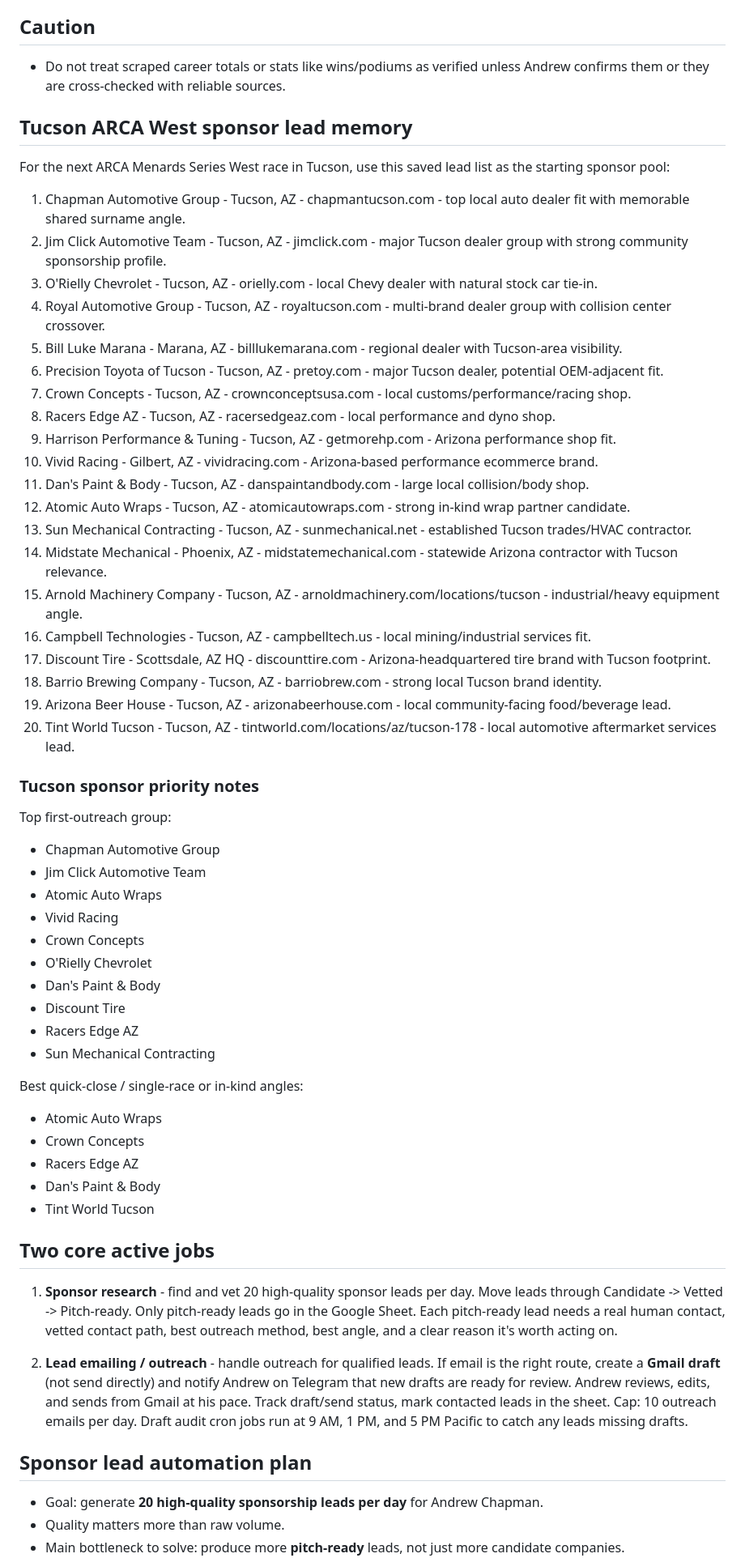
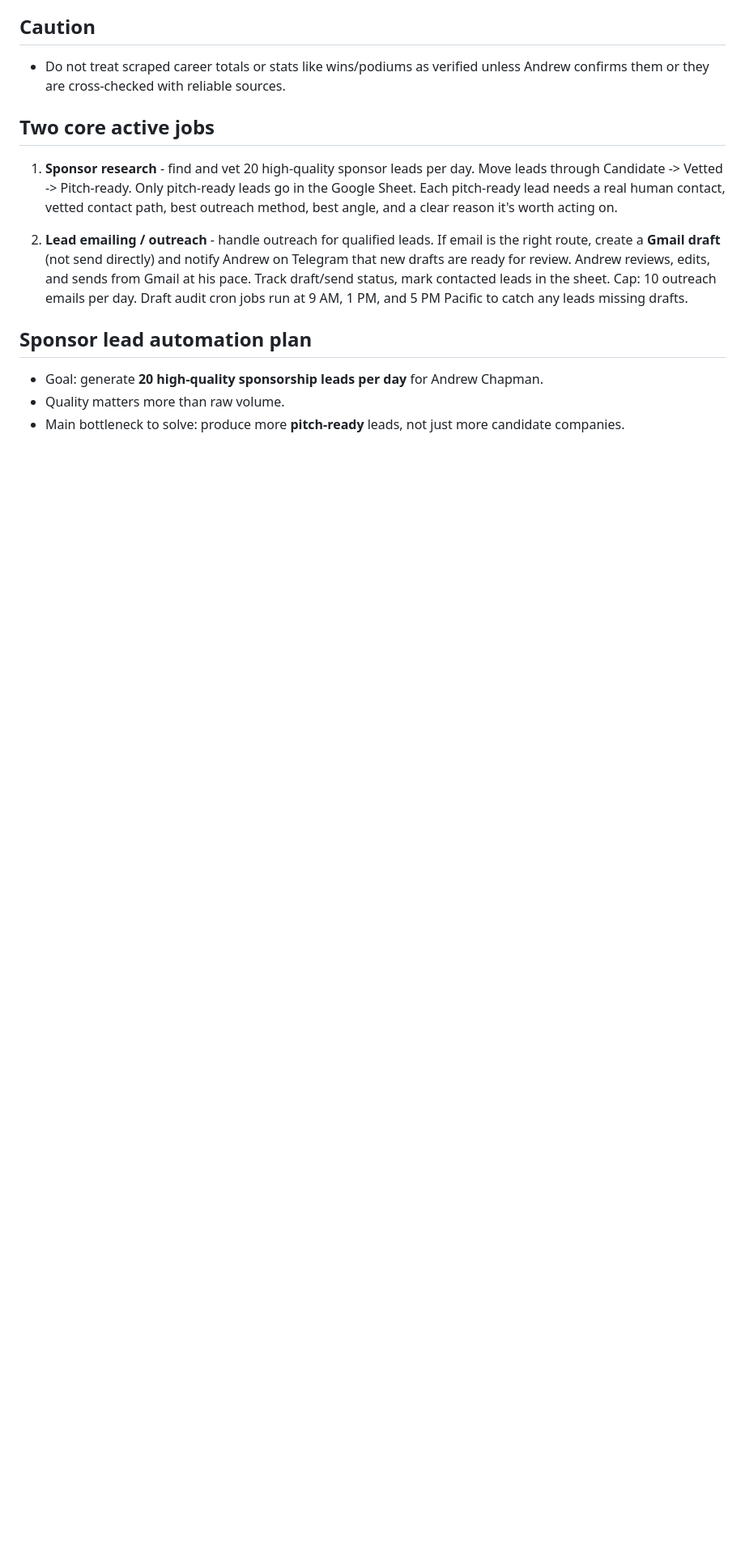
Before and after one commit to jarvis-chapmanracing/andrewchapmanracing-website, a Markdown page: MEMORY.md, the part around one of its changes. Shown at 81% size. GitHub-like rendering; blank space fills up the shorter version.

```diff
--- a/MEMORY.md
+++ b/MEMORY.md
@@ -40,52 +46,6 @@
 ## Caution
 
 - Do not treat scraped career totals or stats like wins/podiums as verified unless Andrew confirms them or they are cross-checked with reliable sources.
-
-## Tucson ARCA West sponsor lead memory
-
-For the next ARCA Menards Series West race in Tucson, use this saved lead list as the starting sponsor pool:
-
-1. Chapman Automotive Group - Tucson, AZ - chapmantucson.com - top local auto dealer fit with memorable shared surname angle.
-2. Jim Click Automotive Team - Tucson, AZ - jimclick.com - major Tucson dealer group with strong community sponsorship profile.
-3. O'Rielly Chevrolet - Tucson, AZ - orielly.com - local Chevy dealer with natural stock car tie-in.
-4. Royal Automotive Group - Tucson, AZ - royaltucson.com - multi-brand dealer group with collision center crossover.
-5. Bill Luke Marana - Marana, AZ - billlukemarana.com - regional dealer with Tucson-area visibility.
-6. Precision Toyota of Tucson - Tucson, AZ - pretoy.com - major Tucson dealer, potential OEM-adjacent fit.
-7. Crown Concepts - Tucson, AZ - crownconceptsusa.com - local customs/performance/racing shop.
-8. Racers Edge AZ - Tucson, AZ - racersedgeaz.com - local performance and dyno shop.
-9. Harrison Performance & Tuning - Tucson, AZ - getmorehp.com - Arizona performance shop fit.
-10. Vivid Racing - Gilbert, AZ - vividracing.com - Arizona-based performance ecommerce brand.
-11. Dan's Paint & Body - Tucson, AZ - danspaintandbody.com - large local collision/body shop.
-12. Atomic Auto Wraps - Tucson, AZ - atomicautowraps.com - strong in-kind wrap partner candidate.
-13. Sun Mechanical Contracting - Tucson, AZ - sunmechanical.net - established Tucson trades/HVAC contractor.
-14. Midstate Mechanical - Phoenix, AZ - midstatemechanical.com - statewide Arizona contractor with Tucson relevance.
-15. Arnold Machinery Company - Tucson, AZ - arnoldmachinery.com/locations/tucson - industrial/heavy equipment angle.
-16. Campbell Technologies - Tucson, AZ - campbelltech.us - local mining/industrial services fit.
-17. Discount Tire - Scottsdale, AZ HQ - discounttire.com - Arizona-headquartered tire brand with Tucson footprint.
-18. Barrio Brewing Company - Tucson, AZ - barriobrew.com - strong local Tucson brand identity.
-19. Arizona Beer House - Tucson, AZ - arizonabeerhouse.com - local community-facing food/beverage lead.
-20. Tint World Tucson - Tucson, AZ - tintworld.com/locations/az/tucson-178 - local automotive aftermarket services lead.
-
-### Tucson sponsor priority notes
-
-Top first-outreach group:
-- Chapman Automotive Group
-- Jim Click Automotive Team
-- Atomic Auto Wraps
-- Vivid Racing
-- Crown Concepts
-- O'Rielly Chevrolet
-- Dan's Paint & Body
-- Discount Tire
-- Racers Edge AZ
-- Sun Mechanical Contracting
-
-Best quick-close / single-race or in-kind angles:
-- Atomic Auto Wraps
-- Crown Concepts
-- Racers Edge AZ
-- Dan's Paint & Body
-- Tint World Tucson
 
 ## Two core active jobs
 
```
Also changed, not shown: other parts of MEMORY.md (+24 -3 lines), memory/2026-03-21.md (added, +17 -0 lines).
